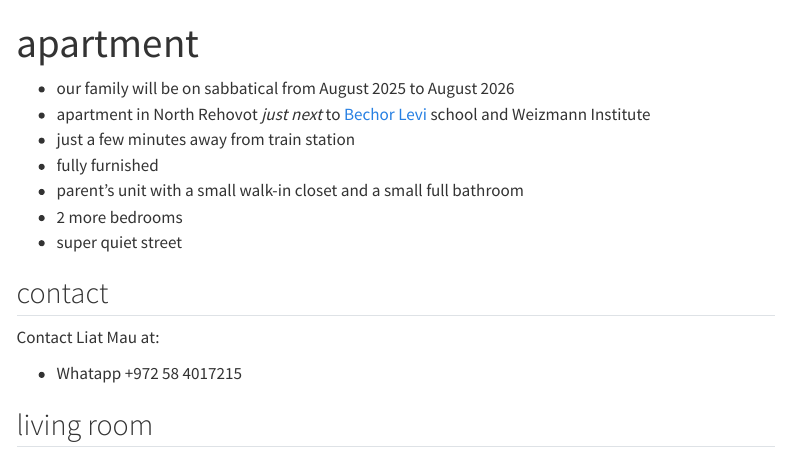
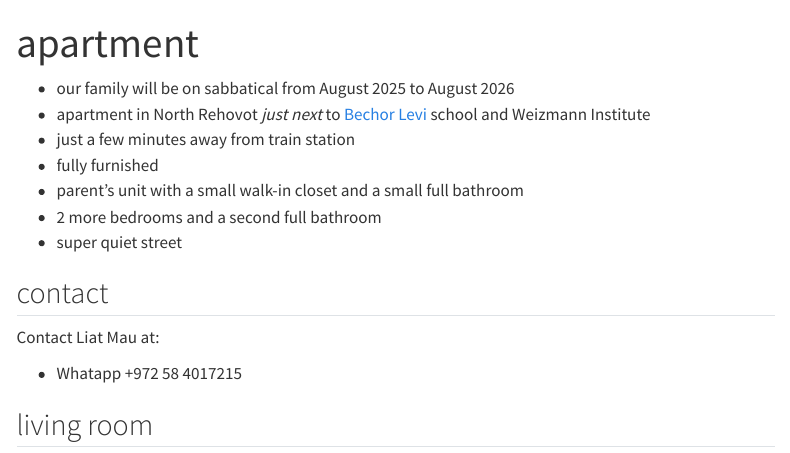
Before and after one commit to yairmau/apartment, a Quarto document (index.qmd): the page in a window 1100 px wide, from its top. Rendered offline with R 4.5, knitr and Pandoc in place of Quarto, with nearby package versions; menus at the side of the page are left out.

Commit message:
more info added

```diff
--- a/index.qmd
+++ b/index.qmd
@@ -7,7 +7,7 @@ title: "apartment"
 * just a few minutes away from train station
 * fully furnished
 * parent's unit with a small walk-in closet and a small full bathroom
-* 2 more bedrooms
+* 2 more bedrooms and a second full bathroom
 * super quiet street
 
 ## contact
```
Also changed, not shown: docs/search.json, 1 other file.
